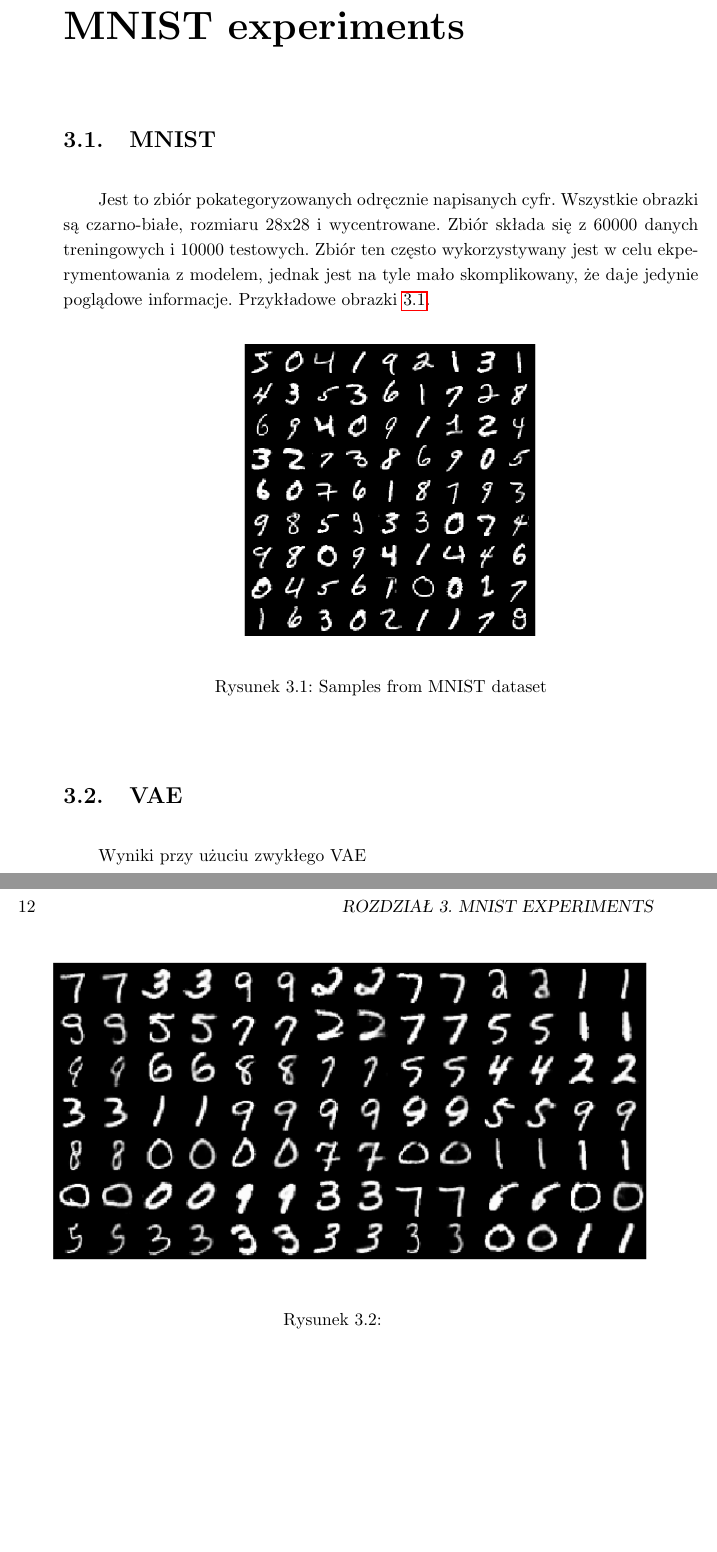
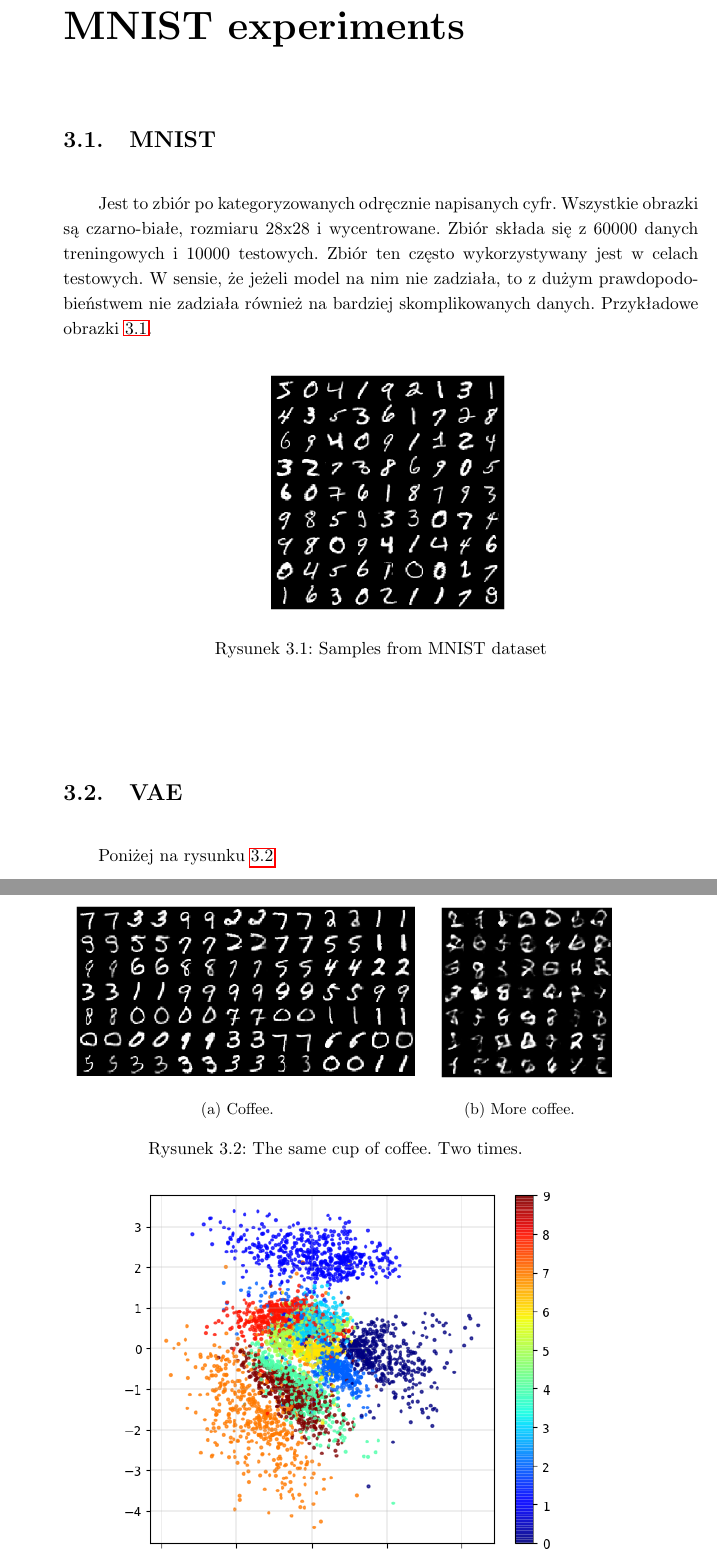
Before and after one commit to ath0m/IIThesis, a LaTeX thesis (iithesis.tex, which reads chapters/mnist.tex): two parts of pages 11 and 12 of 21, joined at a grey line, cut so that both start at the same text, the shorter picture padded with empty space. Compiled offline with pdfLaTeX.

Commit message:
Updated chapters

```diff
--- a/chapters/mnist.tex
+++ b/chapters/mnist.tex
@@ -2,21 +2,28 @@
 
 \section{MNIST}
 
-Jest to zbiór pokategoryzowanych odręcznie napisanych cyfr. Wszystkie obrazki są czarno-białe, rozmiaru 28x28 i wycentrowane. Zbiór składa się z 60000 danych treningowych i 10000 testowych. Zbiór ten często wykorzystywany jest w celu ekperymentowania z modelem, jednak jest na tyle mało skomplikowany, że daje jedynie poglądowe informacje. Przykładowe obrazki \ref{fig:mnist}.
+Jest to zbiór po kategoryzowanych odręcznie napisanych cyfr. Wszystkie obrazki są czarno-białe, rozmiaru 28x28 i wycentrowane. Zbiór składa się z 60000 danych treningowych i 10000 testowych. Zbiór ten często wykorzystywany jest w celach testowych. W sensie, że jeżeli model na nim nie zadziała, to z dużym prawdopodobieństwem nie zadziała również na bardziej skomplikowanych danych. Przykładowe obrazki \ref{fig:mnist}.
 
-\begin{figure}[h]
+\begin{figure}[h!]
     \centering
-    \includegraphics[width=0.5\textwidth]{mnist}
+    \includegraphics[width=0.4\textwidth]{images/mnist}
     \caption{Samples from MNIST dataset}
     \label{fig:mnist}
 \end{figure}
 
 \section{VAE}
 
-Wyniki przy użuciu zwykłego VAE
+Poniżej na rysunku \ref{fig:vae}
 
-\begin{figure}[h]
-    \centering
-    \includegraphics[width=1.0\textwidth]{mnist_recon}
-    \caption{}
-    \label{fig:mnist_recon}
+
+\begin{figure}[h!]
+  \centering
+  \begin{subfigure}[b]{0.57\linewidth}
+    \includegraphics[width=\linewidth]{images/mnist_recon}
+    \caption{Coffee.}
+  \end{subfigure}
+  \begin{subfigure}[b]{0.30\linewidth}
+    \includegraphics[width=\linewidth]{images/mnist_gen}
+    \caption{More coffee.}
+  \end{subfigure}
+  \caption{The same cup of coffee. Two times.}
--- a/iithesis.tex
+++ b/iithesis.tex
@@ -5,9 +5,8 @@
 
 \usepackage[utf8]{inputenc}
 \usepackage{graphicx,listings,amsmath,amsthm,amsfonts,tikz}
+\usepackage{subcaption}
 \usepackage[colorinlistoftodos]{todonotes}
-
-\graphicspath{ {./images/} }
 
 \polishtitle    {Wykorzystanie sieci neuronowych do wykrywania zmian\fmlinebreak w obrazach medycznych}
 \englishtitle   {English title}
```
Also changed, not shown: chapters/neuralnets.tex (+2 -2 lines), chapters/mnist.tex (35 more changed lines), 1 other file.
